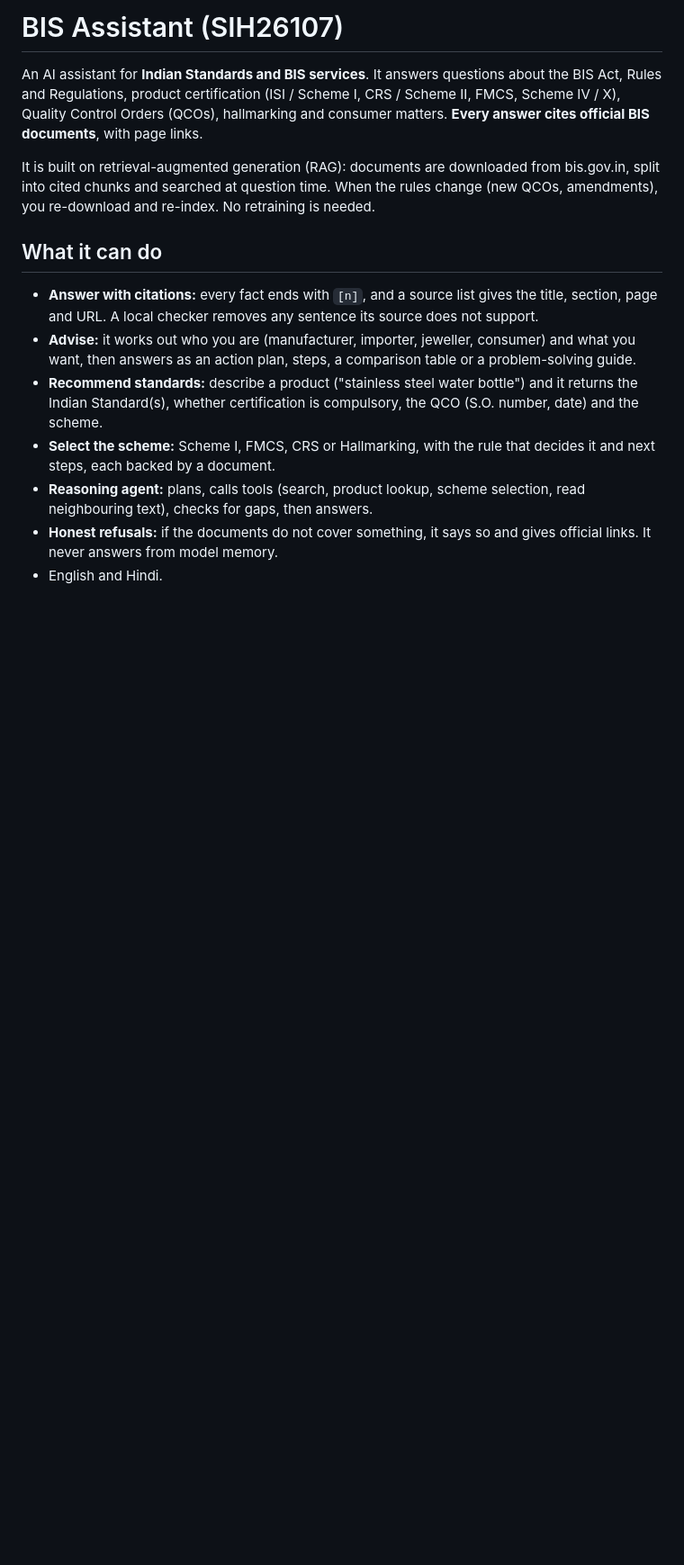
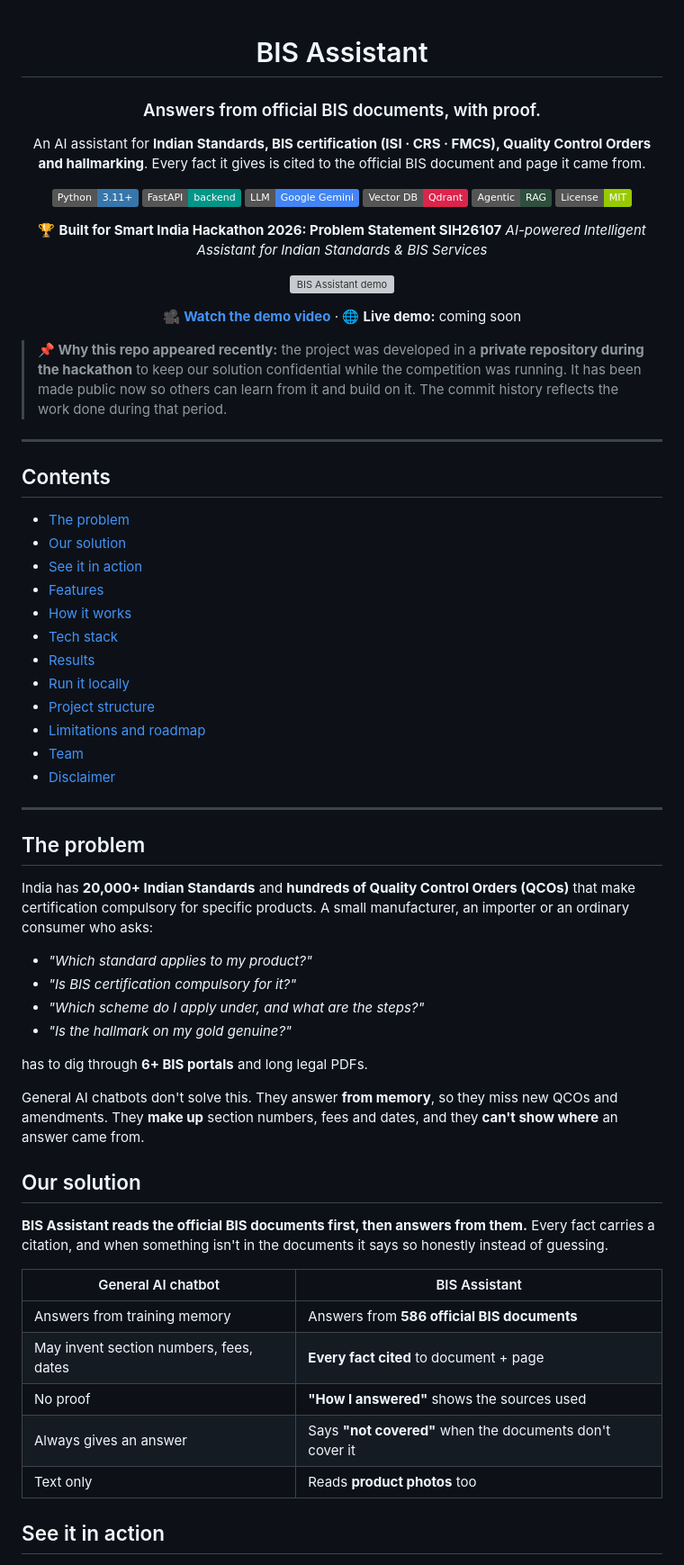
Before and after one commit to Prateek-Mali/SIH-26107-, a Markdown page: README.md, the part around one of its changes. Shown at 90% size. Drawn GitHub-style; badges without logos; blank space fills up the shorter version; grey boxes are pictures that could not be loaded.

```diff
--- a/README.md
+++ b/README.md
@@ -1,25 +1,73 @@
-# BIS Assistant (SIH26107)
+<div align="center">
 
-An AI assistant for **Indian Standards and BIS services**. It answers questions about the BIS Act, Rules and
-Regulations, product certification (ISI / Scheme I, CRS / Scheme II, FMCS, Scheme IV / X), Quality Control Orders
-(QCOs), hallmarking and consumer matters. **Every answer cites official BIS documents**, with page links.
+# BIS Assistant
 
-It is built on retrieval-augmented generation (RAG): documents are downloaded from bis.gov.in, split into cited
-chunks and searched at question time. When the rules change (new QCOs, amendments), you re-download and
-re-index. No retraining is needed.
+### Answers from official BIS documents, with proof.
 
-## What it can do
+An AI assistant for **Indian Standards, BIS certification (ISI · CRS · FMCS), Quality Control Orders and hallmarking**.
+Every fact it gives is cited to the official BIS document and page it came from.
 
-- **Answer with citations:** every fact ends with `[n]`, and a source list gives the title, section, page and URL.
-  A local checker removes any sentence its source does not support.
-- **Advise:** it works out who you are (manufacturer, importer, jeweller, consumer) and what you want, then answers
-  as an action plan, steps, a comparison table or a problem-solving guide.
-- **Recommend standards:** describe a product ("stainless steel water bottle") and it returns the Indian Standard(s),
-  whether certification is compulsory, the QCO (S.O. number, date) and the scheme.
-- **Select the scheme:** Scheme I, FMCS, CRS or Hallmarking, with the rule that decides it and next steps, each
-  backed by a document.
-- **Reasoning agent:** plans, calls tools (search, product lookup, scheme selection, read neighbouring text),
-  checks for gaps, then answers.
-- **Honest refusals:** if the documents do not cover something, it says so and gives official links. It never
-  answers from model memory.
-- English and Hindi.
+![Python](https://img.shields.io/badge/Python-3.11+-3776AB?logo=python&logoColor=white)
+![FastAPI](https://img.shields.io/badge/FastAPI-backend-009688?logo=fastapi&logoColor=white)
+![Gemini](https://img.shields.io/badge/LLM-Google%20Gemini-4285F4?logo=google&logoColor=white)
+![Qdrant](https://img.shields.io/badge/Vector%20DB-Qdrant-DC244C)
+![RAG](https://img.shields.io/badge/Agentic-RAG-2F4F3F)
+![License](https://img.shields.io/badge/License-MIT-green)
+
+🏆 **Built for Smart India Hackathon 2026: Problem Statement SIH26107**
+*AI-powered Intelligent Assistant for Indian Standards & BIS Services*
+
+![BIS Assistant demo](docs/demo.gif)
+
+🎥 **[Watch the demo video](#)** · 🌐 **Live demo:** coming soon
+
+</div>
+
+> **📌 Why this repo appeared recently:** the project was developed in a **private repository during the hackathon** to keep our solution confidential while the competition was running. It has been made public now so others can learn from it and build on it. The commit history reflects the work done during that period.
+
+---
+
+## Contents
+
+- [The problem](#the-problem)
+- [Our solution](#our-solution)
+- [See it in action](#see-it-in-action)
+- [Features](#features)
+- [How it works](#how-it-works)
+- [Tech stack](#tech-stack)
+- [Results](#results)
+- [Run it locally](#run-it-locally)
+- [Project structure](#project-structure)
+- [Limitations and roadmap](#limitations-and-roadmap)
+- [Team](#team)
+- [Disclaimer](#disclaimer)
+
+---
+
+## The problem
+
+India has **20,000+ Indian Standards** and **hundreds of Quality Control Orders (QCOs)** that make certification compulsory for specific products. A small manufacturer, an importer or an ordinary consumer who asks:
+
+- *"Which standard applies to my product?"*
+- *"Is BIS certification compulsory for it?"*
+- *"Which scheme do I apply under, and what are the steps?"*
+- *"Is the hallmark on my gold genuine?"*
+
+has to dig through **6+ BIS portals** and long legal PDFs.
+
+General AI chatbots don't solve this. They answer **from memory**, so they miss new QCOs and amendments. They **make up** section numbers, fees and dates, and they **can't show where** an answer came from.
+
+## Our solution
+
+**BIS Assistant reads the official BIS documents first, then answers from them.** Every fact carries a citation, and when something isn't in the documents it says so honestly instead of guessing.
+
+| General AI chatbot | BIS Assistant |
+|---|---|
+| Answers from training memory | Answers from **586 official BIS documents** |
+| May invent section numbers, fees, dates | **Every fact cited** to document + page |
+| No proof | **"How I answered"** shows the sources used |
+| Always gives an answer | Says **"not covered"** when the documents don't cover it |
+| Text only | Reads **product photos** too |
+
+## See it in action
+
```
Also changed, not shown: other parts of README.md (+151 -89 lines).
